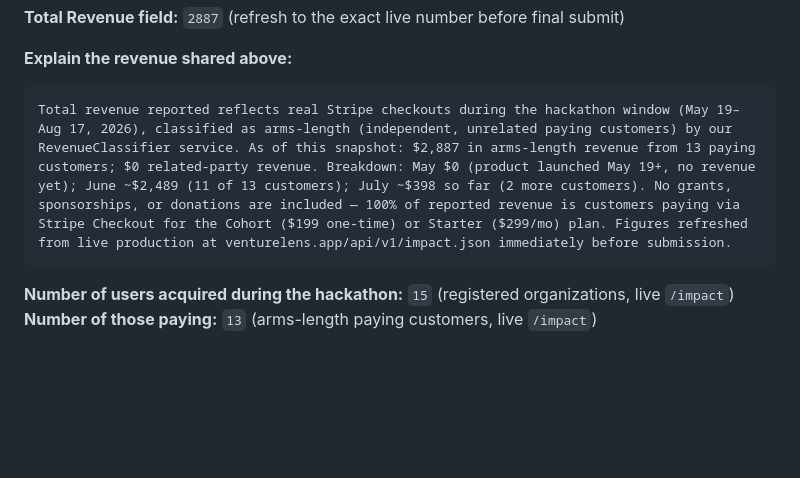
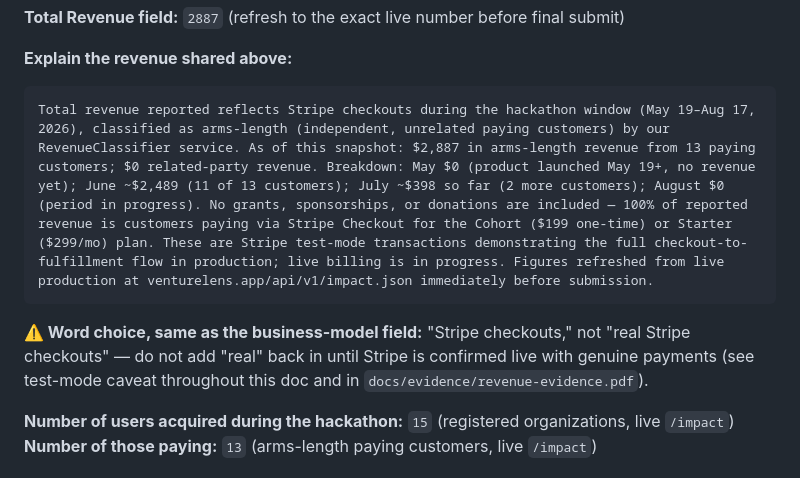
Before and after one commit to ahmskaik/venturelens, a Markdown page: docs/commercialization/DEVPOST_SUBMISSION.md, the part around the change. Rendered like a GitHub page; blank space fills up the shorter version.

Commit message:
docs: remove overclaim in Devpost revenue explanation, add test-mode disclosure + August entry
Co-authored-by: Cursor <cursoragent@cursor.com>

````diff
--- a/docs/commercialization/DEVPOST_SUBMISSION.md
+++ b/docs/commercialization/DEVPOST_SUBMISSION.md
@@ -472,8 +472,10 @@ No pre-existing code, employees, revenue, or audience/followers from Gohorto are
 **Explain the revenue shared above:**
 
 ```
-Total revenue reported reflects real Stripe checkouts during the hackathon window (May 19–Aug 17, 2026), classified as arms-length (independent, unrelated paying customers) by our RevenueClassifier service. As of this snapshot: $2,887 in arms-length revenue from 13 paying customers; $0 related-party revenue. Breakdown: May $0 (product launched May 19+, no revenue yet); June ~$2,489 (11 of 13 customers); July ~$398 so far (2 more customers). No grants, sponsorships, or donations are included — 100% of reported revenue is customers paying via Stripe Checkout for the Cohort ($199 one-time) or Starter ($299/mo) plan. Figures refreshed from live production at venturelens.app/api/v1/impact.json immediately before submission.
+Total revenue reported reflects Stripe checkouts during the hackathon window (May 19–Aug 17, 2026), classified as arms-length (independent, unrelated paying customers) by our RevenueClassifier service. As of this snapshot: $2,887 in arms-length revenue from 13 paying customers; $0 related-party revenue. Breakdown: May $0 (product launched May 19+, no revenue yet); June ~$2,489 (11 of 13 customers); July ~$398 so far (2 more customers); August $0 (period in progress). No grants, sponsorships, or donations are included — 100% of reported revenue is customers paying via Stripe Checkout for the Cohort ($199 one-time) or Starter ($299/mo) plan. These are Stripe test-mode transactions demonstrating the full checkout-to-fulfillment flow in production; live billing is in progress. Figures refreshed from live production at venturelens.app/api/v1/impact.json immediately before submission.
 ```
+
+**⚠️ Word choice, same as the business-model field:** "Stripe checkouts," not "real Stripe checkouts" — do not add "real" back in until Stripe is confirmed live with genuine payments (see test-mode caveat throughout this doc and in `docs/evidence/revenue-evidence.pdf`).
 
 **Number of users acquired during the hackathon:** `15` (registered organizations, live `/impact`)
 **Number of those paying:** `13` (arms-length paying customers, live `/impact`)
````
